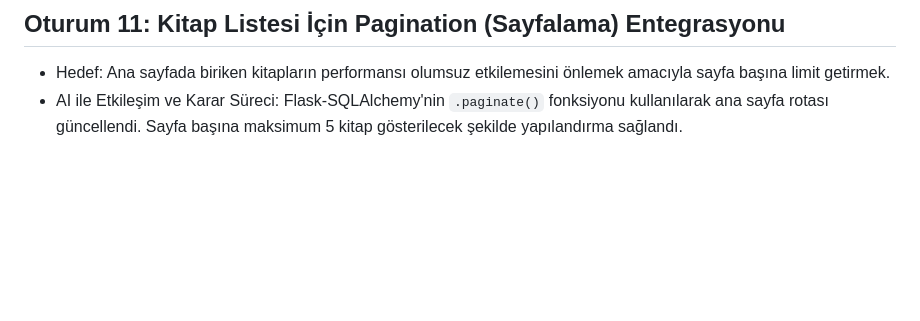
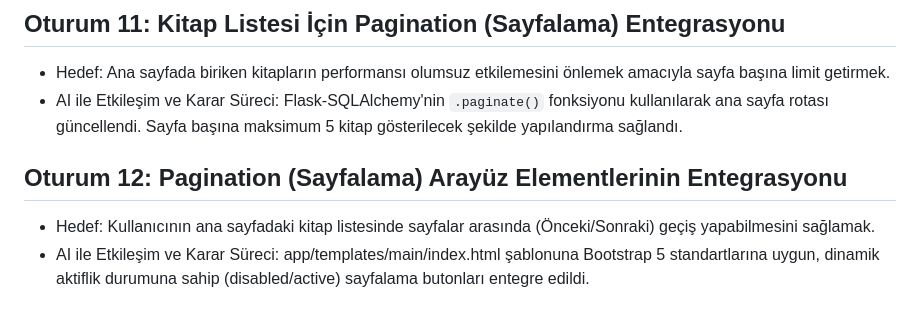
Before and after one commit to haletemizel/bookcircle, a Markdown page: docs/ai-gunlugu.md, the part around the change. GitHub-like rendering; blank space fills up the shorter version.

Commit message:
Ana sayfaya Bootstrap 5 pagination arayüz butonları ve navigasyon elementleri entegre edildi

```diff
--- a/docs/ai-gunlugu.md
+++ b/docs/ai-gunlugu.md
@@ -43,3 +43,7 @@
 ## Oturum 11: Kitap Listesi İçin Pagination (Sayfalama) Entegrasyonu
 - Hedef: Ana sayfada biriken kitapların performansı olumsuz etkilemesini önlemek amacıyla sayfa başına limit getirmek.
 - AI ile Etkileşim ve Karar Süreci: Flask-SQLAlchemy'nin `.paginate()` fonksiyonu kullanılarak ana sayfa rotası güncellendi. Sayfa başına maksimum 5 kitap gösterilecek şekilde yapılandırma sağlandı.
+
+## Oturum 12: Pagination (Sayfalama) Arayüz Elementlerinin Entegrasyonu
+- Hedef: Kullanıcının ana sayfadaki kitap listesinde sayfalar arasında (Önceki/Sonraki) geçiş yapabilmesini sağlamak.
+- AI ile Etkileşim ve Karar Süreci: app/templates/main/index.html şablonuna Bootstrap 5 standartlarına uygun, dinamik aktiflik durumuna sahip (disabled/active) sayfalama butonları entegre edildi.
```
